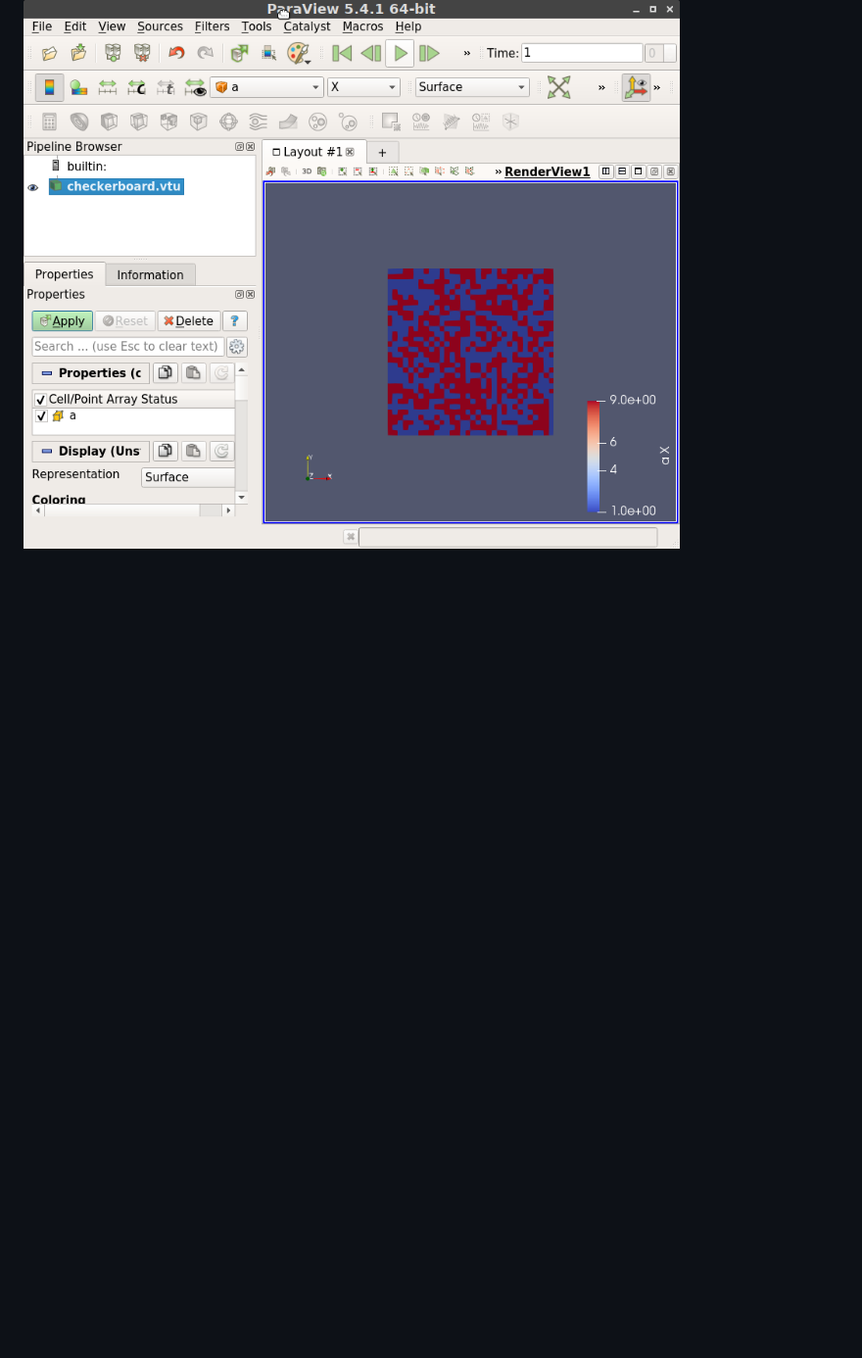
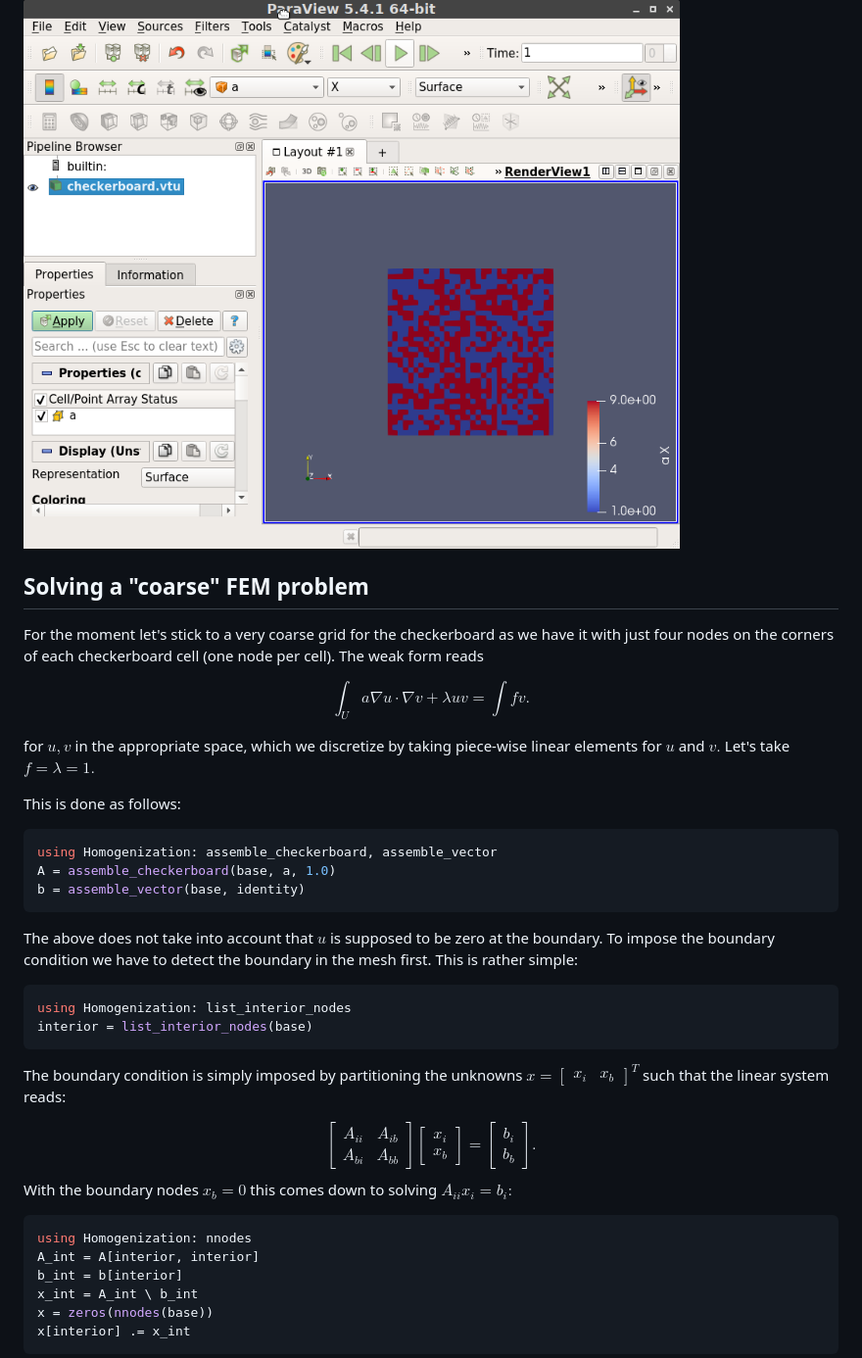
Before and after one commit to haampie/Homogenization.jl, a Markdown page: docs/src/index.md, the part around the change printed below. Shown: that part at 98% size. Drawn GitHub-style; blank space fills up the shorter version.

````diff
--- a/docs/src/index.md
+++ b/docs/src/index.md
@@ -44,3 +44,43 @@ look like
 
 ![Paraview screenshot](paraview.png)
 
+## Solving a "coarse" FEM problem
+
+For the moment let's stick to a very coarse grid for the checkerboard as we have it with
+just four nodes on the corners of each checkerboard cell (one node per cell). The weak form reads
+
+$$\int_U a \nabla u \cdot \nabla v + \lambda uv = \int fv.$$
+
+for $u, v$ in the appropriate space, which we discretize by taking piece-wise linear elements for $u$ and $v.$ Let's take
+$f = \lambda = 1.$
+
+This is done as follows:
+
+```julia
+using Homogenization: assemble_checkerboard, assemble_vector
+A = assemble_checkerboard(base, a, 1.0)
+b = assemble_vector(base, identity)
+```
+
+The above does not take into account that $u$ is supposed to be zero at the boundary.
+To impose the boundary condition we have to detect the boundary in the mesh first.
+This is rather simple:
+
+```julia
+using Homogenization: list_interior_nodes
+interior = list_interior_nodes(base)
+```
+
+The boundary condition is simply imposed by partitioning the unknowns $x = \begin{bmatrix}x_i & x_b\end{bmatrix}^T$ such that the linear system reads:
+
+$$\begin{bmatrix}A_{ii} & A_{ib} \\ A_{bi} & A_{bb}\end{bmatrix}\begin{bmatrix}x_i \\ x_b\end{bmatrix} = \begin{bmatrix}b_i \\ b_b\end{bmatrix}.$$ With the boundary nodes $x_b = 0$ this comes down to solving $A_{ii}x_i = b_i:$
+
+```julia
+using Homogenization: nnodes
+A_int = A[interior, interior]
+b_int = b[interior]
+x_int = A_int \ b_int
+x = zeros(nnodes(base))
+x[interior] .= x_int
+```
+
````
Also changed, not shown: other parts of docs/src/index.md (+21 -3 lines), docs/src/solution.png (added).
